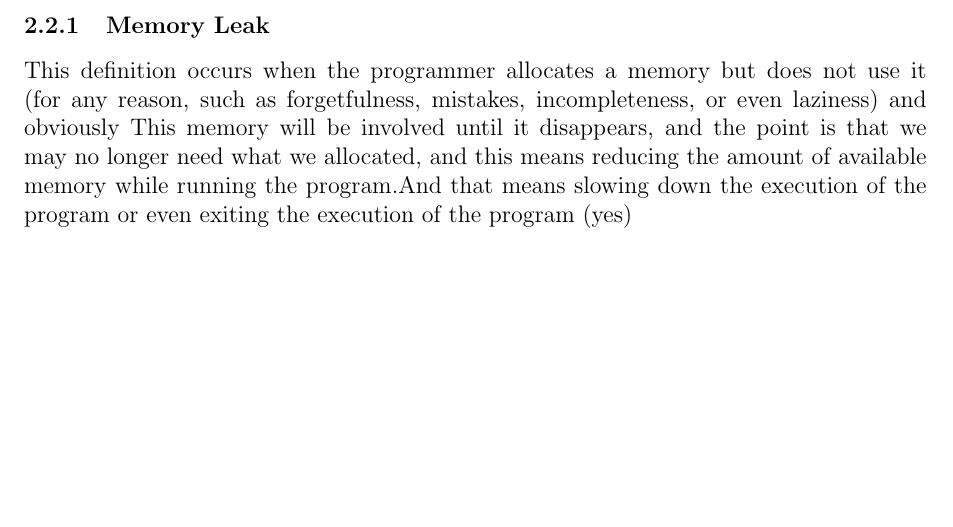
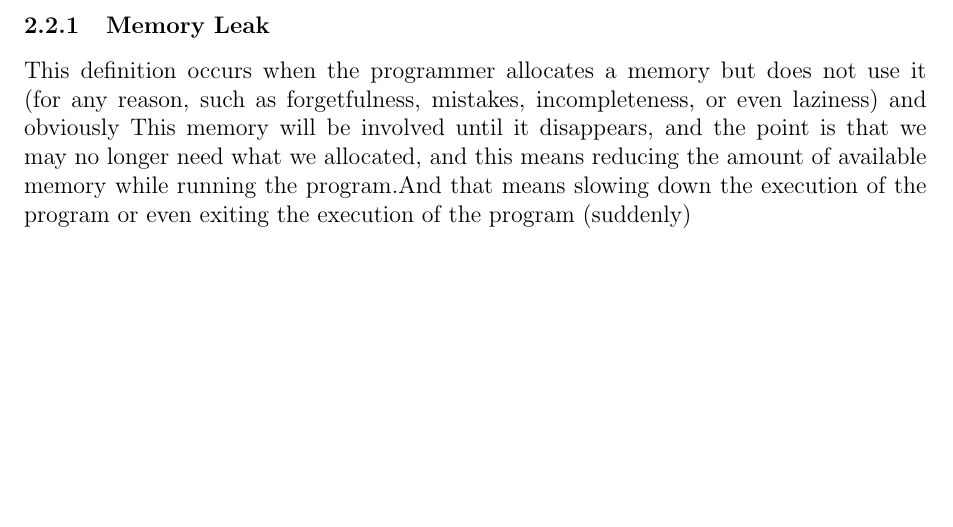
Before and after one commit to MatinHAB05/FinalCW-Matin, a LaTeX document (main.tex): part of page 4 of 7 before the commit and part of page 4 of 8 after it, cut so that both start at the same text. Compiled offline with pdfLaTeX.

Commit message:
Update main.tex

```diff
--- a/main.tex
+++ b/main.tex
@@ -85,7 +85,7 @@ Matin/Modem
 \subsection{Memory profiling}
 \subsubsection{Memory Leak}
 
-This definition occurs when the programmer allocates a memory but does not use it (for any reason, such as forgetfulness, mistakes, incompleteness, or even laziness) and obviously This memory will be involved until it disappears, and the point is that we may no longer need what we allocated, and this means reducing the amount of available memory while running the program.And that means slowing down the execution of the program or even exiting the execution of the program (yes)
+This definition occurs when the programmer allocates a memory but does not use it (for any reason, such as forgetfulness, mistakes, incompleteness, or even laziness) and obviously This memory will be involved until it disappears, and the point is that we may no longer need what we allocated, and this means reducing the amount of available memory while running the program.And that means slowing down the execution of the program or even exiting the execution of the program (suddenly)
 \newpage
  reasons :
 \begin{itemize}
```
Also changed, not shown: main.tex (2 more changed lines).
